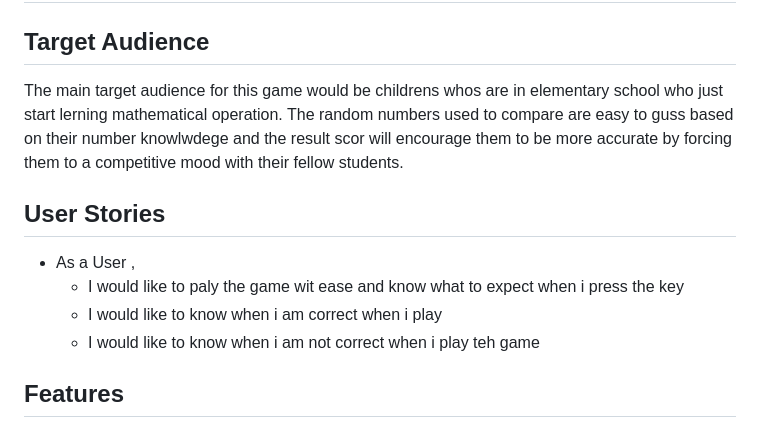
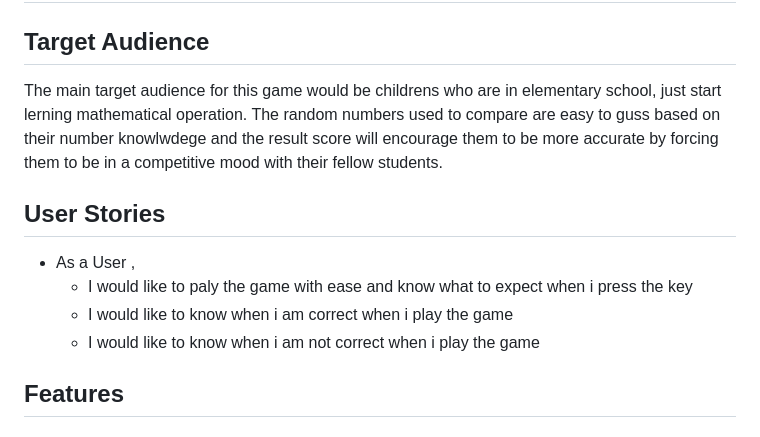
Before and after one commit to Tes3103/Pi-Maths-Game, a Markdown page: README.md, the part around the change. Drawn GitHub-style.

```diff
--- a/README.md
+++ b/README.md
@@ -45,12 +45,12 @@ Pi math game website aims to help elementary students (from grade 1 to 4) to adv
 * Chrome Developer Tools
 ## UX
 ## Target Audience
-The main target audience for this game would be childrens whos are  in elementary school who just start lerning mathematical operation. The random numbers used to compare are easy to guss based on their number knowlwdege and the result scor will encourage them to be more accurate by forcing them to a competitive mood with their fellow students.
+The main target audience for this game would be childrens who are  in elementary school, just start lerning mathematical operation. The random numbers used to compare are easy to guss based on their number knowlwdege and the result score will encourage them to be more accurate by forcing them to be in a competitive mood with their fellow students.
 ## User Stories
 * As a User ,
-  * I would like to paly the game wit ease and know what to expect when i press the key
-  * I would like to know when i am correct when i play
-  * I would like to know when i am not correct when i play teh game
+  * I would like to paly the game with ease and know what to expect when i press the key
+  * I would like to know when i am correct when i play the game
+  * I would like to know when i am not correct when i play the game
 ## Features
 ## Existing Features
 ## Future Features
```
Also changed, not shown: documentation/marckup.png (added), wireframe/desktop wireframe.png (added), wireframe/wireframe ipad.png (added), wireframe/wireframe phone.png (added).
